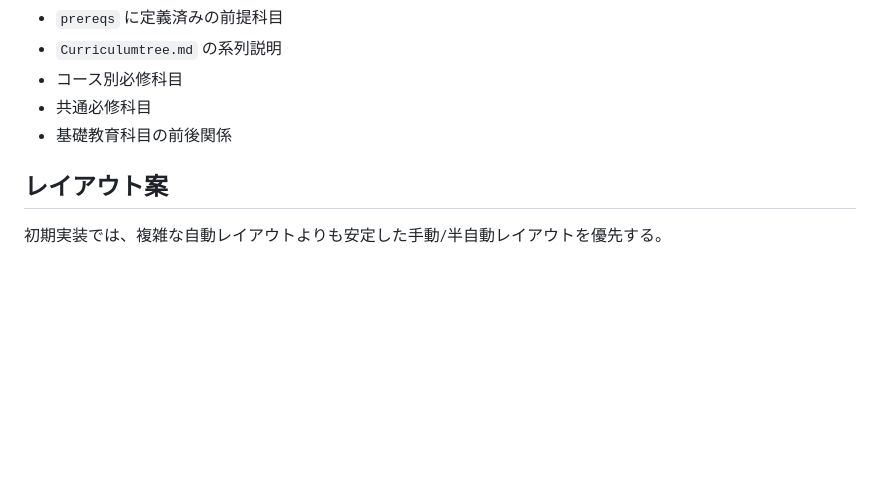
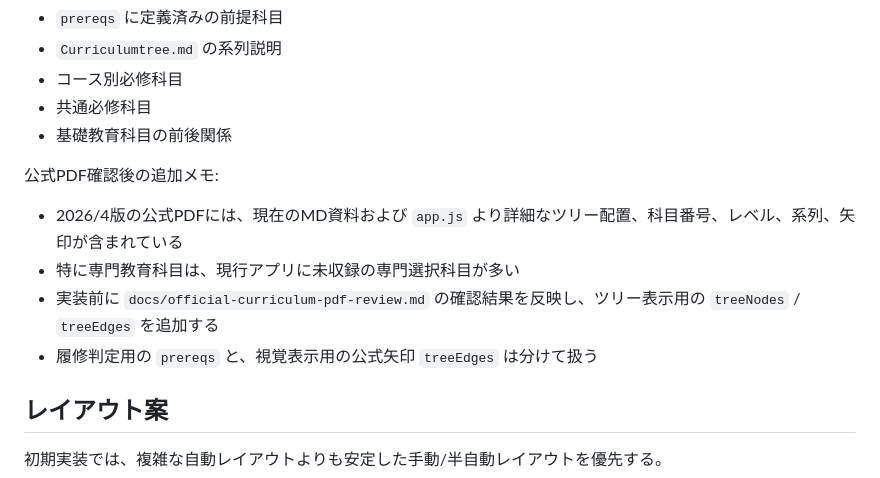
Before and after one commit to kobashi/HyperCurriculumTree, a Markdown page: docs/tree-view-mode.md, the part around the change. GitHub-like rendering; blank space fills up the shorter version.

Commit message:
Review official curriculum tree PDF

```diff
--- a/docs/tree-view-mode.md
+++ b/docs/tree-view-mode.md
@@ -60,6 +60,13 @@
 - コース別必修科目
 - 共通必修科目
 - 基礎教育科目の前後関係
+
+公式PDF確認後の追加メモ:
+
+- 2026/4版の公式PDFには、現在のMD資料および `app.js` より詳細なツリー配置、科目番号、レベル、系列、矢印が含まれている
+- 特に専門教育科目は、現行アプリに未収録の専門選択科目が多い
+- 実装前に `docs/official-curriculum-pdf-review.md` の確認結果を反映し、ツリー表示用の `treeNodes` / `treeEdges` を追加する
+- 履修判定用の `prereqs` と、視覚表示用の公式矢印 `treeEdges` は分けて扱う
 
 ## レイアウト案
 
```
Also changed, not shown: docs/official-curriculum-pdf-review.md (added, +221 -0 lines).
